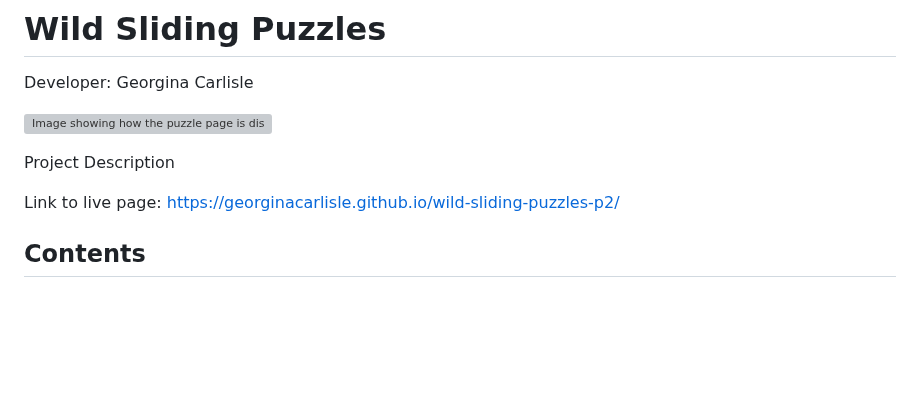
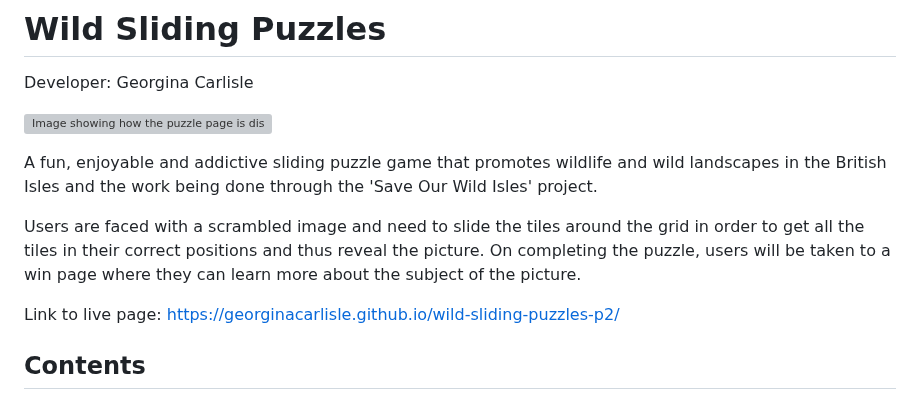
Before and after one commit to GeorginaCarlisle/wild-sliding-puzzles-p2, a Markdown page: README.md, the part around the change. GitHub-like rendering; blank space fills up the shorter version; grey boxes are pictures that could not be loaded.

Commit message:
Add project description to README

```diff
--- a/README.md
+++ b/README.md
@@ -3,7 +3,9 @@ Developer: Georgina Carlisle
 
 ![Image showing how the puzzle page is displayed on different screen sizes](documentation/responsive-site-image.png)
 
-Project Description
+A fun, enjoyable and addictive sliding puzzle game that promotes wildlife and wild landscapes in the British Isles and the work being done through the 'Save Our Wild Isles' project.
+
+Users are faced with a scrambled image and need to slide the tiles around the grid in order to get all the tiles in their correct positions and thus reveal the picture. On completing the puzzle, users will be taken to a win page where they can learn more about the subject of the picture.
 
 Link to live page:
 https://georginacarlisle.github.io/wild-sliding-puzzles-p2/
```
